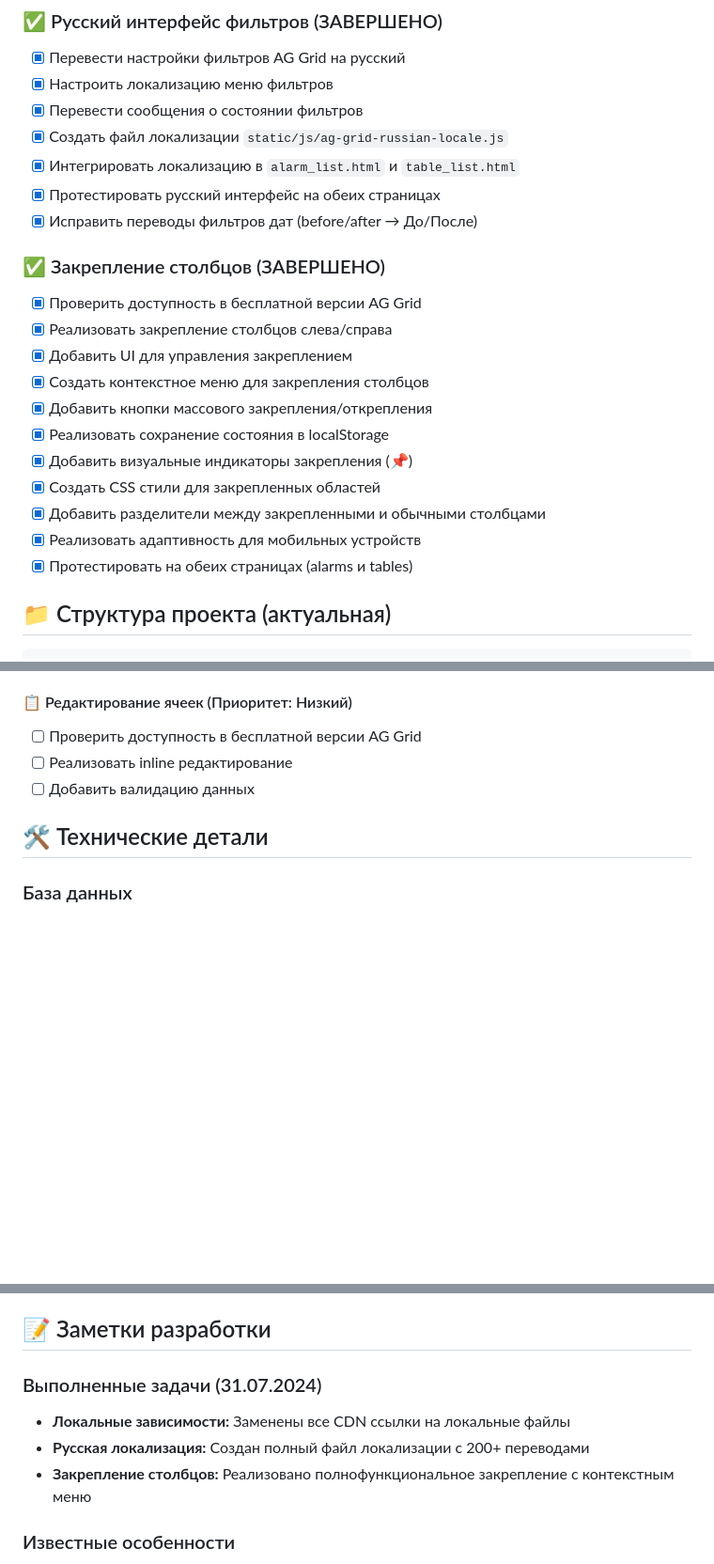
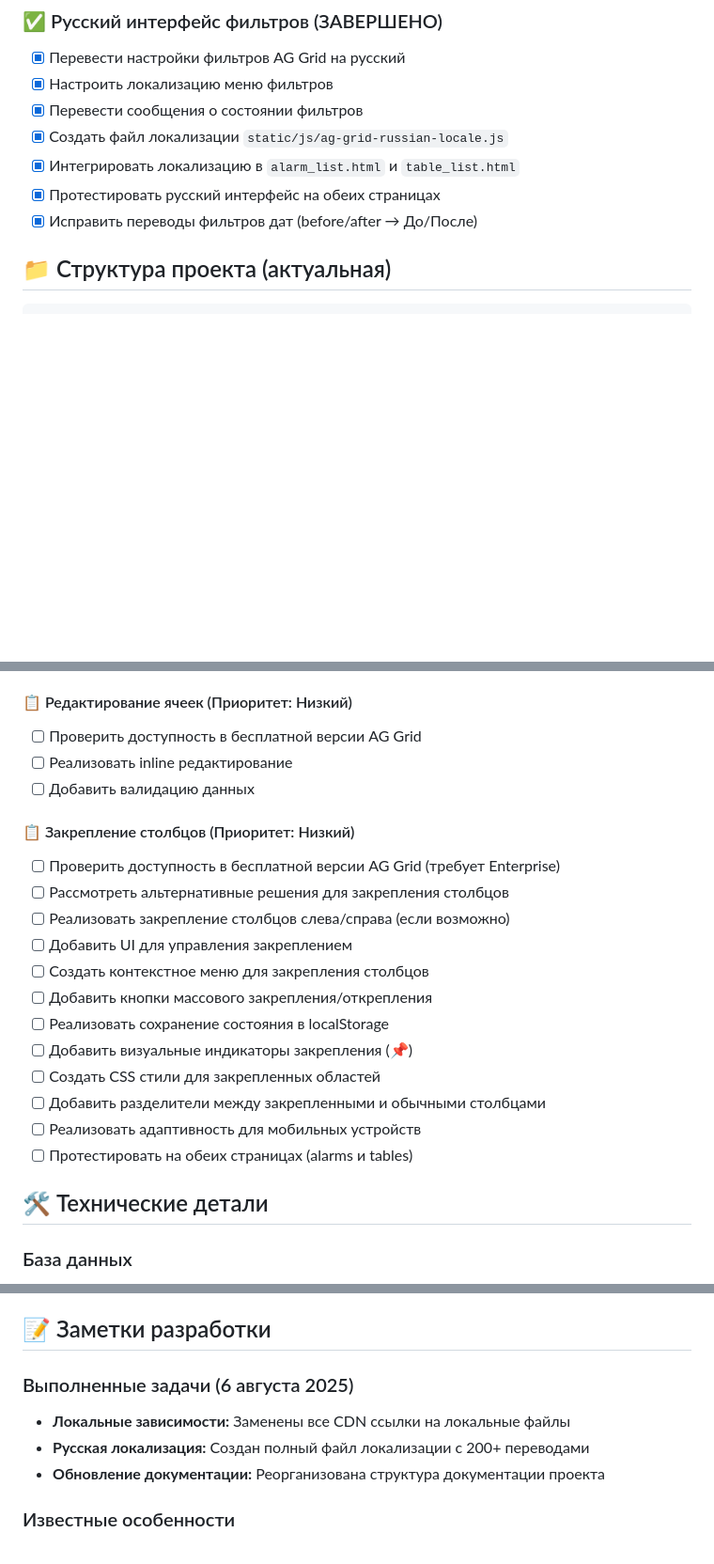
Before and after one commit to IvanShumilov84/alarmManagerConfig, a Markdown page: DEVELOPMENT_CONTEXT.md, 3 parts joined by grey strips. Shown at 94% size. Drawn GitHub-style; blank space fills up the shorter version.

Commit message:
fix: correct task status - Move 'Column Pinning' from completed to planned tasks - AG Grid Community Edition doesn't support column pinning (requires Enterprise) - Update task priority to 'Low' and add to end of planned tasks list - Remove column pinning references from implemented features - Update project documentation to reflect accurate status

```diff
--- a/DEVELOPMENT_CONTEXT.md
+++ b/DEVELOPMENT_CONTEXT.md
@@ -72,19 +72,6 @@
 - [x] Интегрировать локализацию в `alarm_list.html` и `table_list.html`
 - [x] Протестировать русский интерфейс на обеих страницах
 - [x] Исправить переводы фильтров дат (before/after → До/После)
-
-### ✅ Закрепление столбцов (ЗАВЕРШЕНО)
-- [x] Проверить доступность в бесплатной версии AG Grid
-- [x] Реализовать закрепление столбцов слева/справа
-- [x] Добавить UI для управления закреплением
-- [x] Создать контекстное меню для закрепления столбцов
-- [x] Добавить кнопки массового закрепления/открепления
-- [x] Реализовать сохранение состояния в localStorage
-- [x] Добавить визуальные индикаторы закрепления (📌)
-- [x] Создать CSS стили для закрепленных областей
-- [x] Добавить разделители между закрепленными и обычными столбцами
-- [x] Реализовать адаптивность для мобильных устройств
-- [x] Протестировать на обеих страницах (alarms и tables)
 
 ## 📁 Структура проекта (актуальная)
 
@@ -277,6 +255,20 @@ const agGridRussianLocale = {
 - [ ] Проверить доступность в бесплатной версии AG Grid
 - [ ] Реализовать inline редактирование
 - [ ] Добавить валидацию данных
+
+#### 📋 Закрепление столбцов (Приоритет: Низкий)
+- [ ] Проверить доступность в бесплатной версии AG Grid (требует Enterprise)
+- [ ] Рассмотреть альтернативные решения для закрепления столбцов
+- [ ] Реализовать закрепление столбцов слева/справа (если возможно)
+- [ ] Добавить UI для управления закреплением
+- [ ] Создать контекстное меню для закрепления столбцов
+- [ ] Добавить кнопки массового закрепления/открепления
+- [ ] Реализовать сохранение состояния в localStorage
+- [ ] Добавить визуальные индикаторы закрепления (📌)
+- [ ] Создать CSS стили для закрепленных областей
+- [ ] Добавить разделители между закрепленными и обычными столбцами
+- [ ] Реализовать адаптивность для мобильных устройств
+- [ ] Протестировать на обеих страницах (alarms и tables)
 
 ## 🛠️ Технические детали
 
@@ -319,10 +311,10 @@ const agGridRussianLocale = {
 
 ## 📝 Заметки разработки
 
-### Выполненные задачи (31.07.2024)
+### Выполненные задачи (6 августа 2025)
 - **Локальные зависимости:** Заменены все CDN ссылки на локальные файлы
 - **Русская локализация:** Создан полный файл локализации с 200+ переводами
-- **Закрепление столбцов:** Реализовано полнофункциональное закрепление с контекстным меню
+- **Обновление документации:** Реорганизована структура документации проекта
 
 ### Известные особенности
 - AG Grid Community Edition имеет ограничения
```
Also changed, not shown: other parts of DEVELOPMENT_CONTEXT.md (+3 -12 lines).
